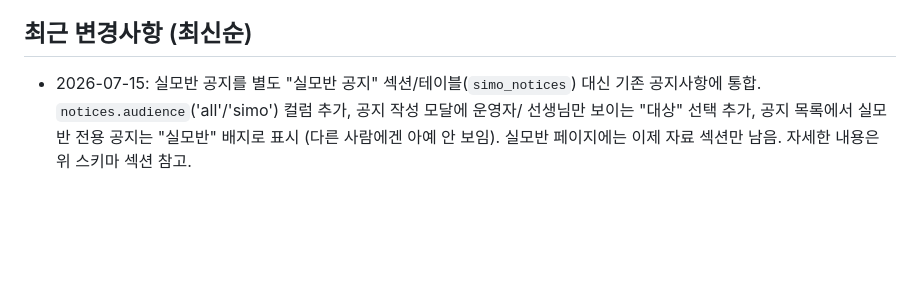
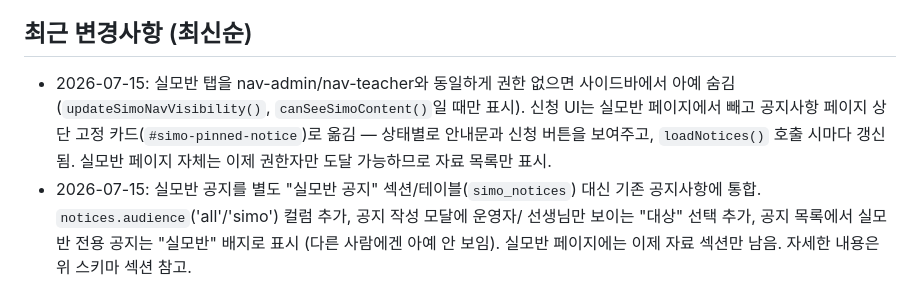
Before and after one commit to seojin080429-crypto/301classdashboard, a Markdown page: PROJECT_CONTEXT.md, the part around the change. GitHub-like rendering; blank space fills up the shorter version.

Commit message:
컨텍스트 문서 갱신: 실모반 탭 권한 게이팅 및 신청 카드 이동 내역 기록
Co-Authored-By: Claude Sonnet 5 <noreply@anthropic.com>

```diff
--- a/PROJECT_CONTEXT.md
+++ b/PROJECT_CONTEXT.md
@@ -114,6 +114,11 @@
 - 별도의 패키지 매니저/빌드 도구 없음 (node_modules, package.json 없음)
 
 ## 최근 변경사항 (최신순)
+- 2026-07-15: 실모반 탭을 nav-admin/nav-teacher와 동일하게 권한 없으면 사이드바에서 아예
+  숨김(`updateSimoNavVisibility()`, `canSeeSimoContent()`일 때만 표시). 신청 UI는 실모반
+  페이지에서 빼고 공지사항 페이지 상단 고정 카드(`#simo-pinned-notice`)로 옮김 — 상태별로
+  안내문과 신청 버튼을 보여주고, `loadNotices()` 호출 시마다 갱신됨. 실모반 페이지 자체는
+  이제 권한자만 도달 가능하므로 자료 목록만 표시.
 - 2026-07-15: 실모반 공지를 별도 "실모반 공지" 섹션/테이블(`simo_notices`) 대신 기존
   공지사항에 통합. `notices.audience`('all'/'simo') 컬럼 추가, 공지 작성 모달에 운영자/
   선생님만 보이는 "대상" 선택 추가, 공지 목록에서 실모반 전용 공지는 "실모반" 배지로 표시
```
